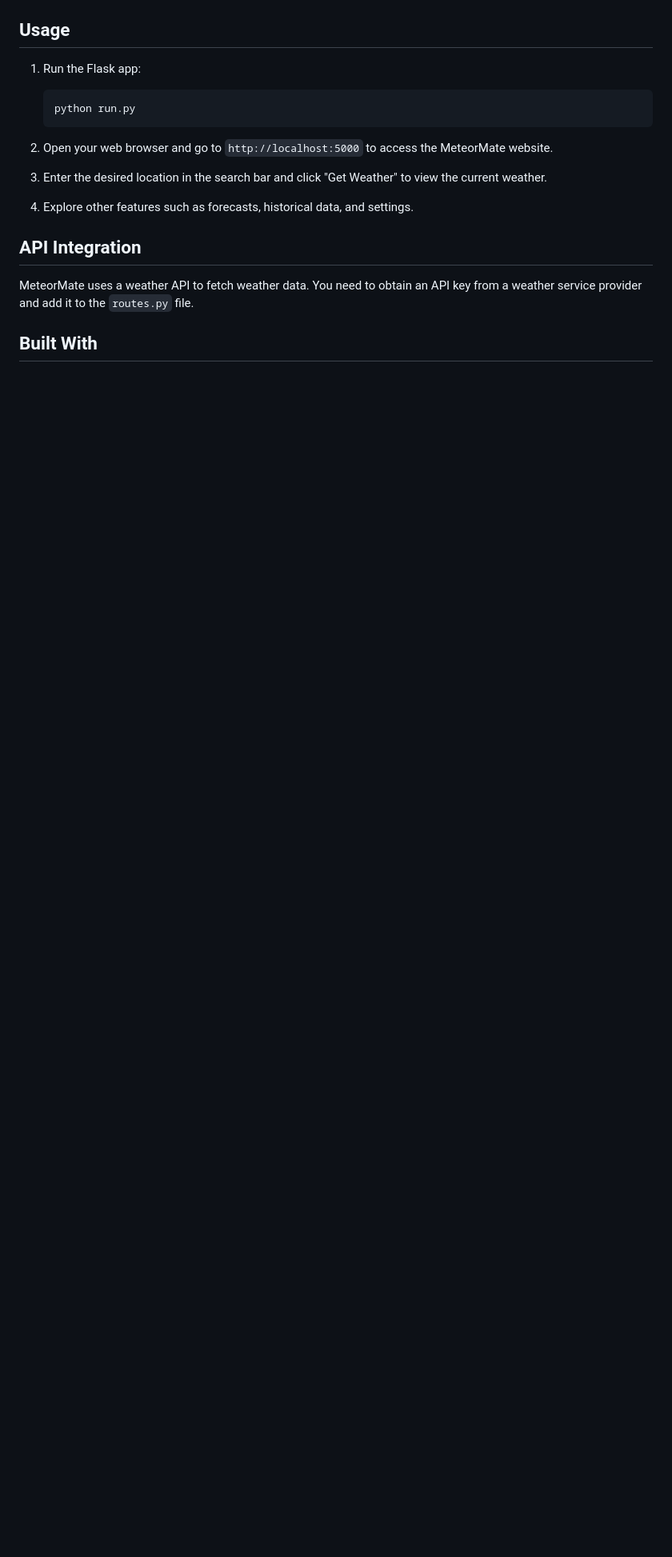
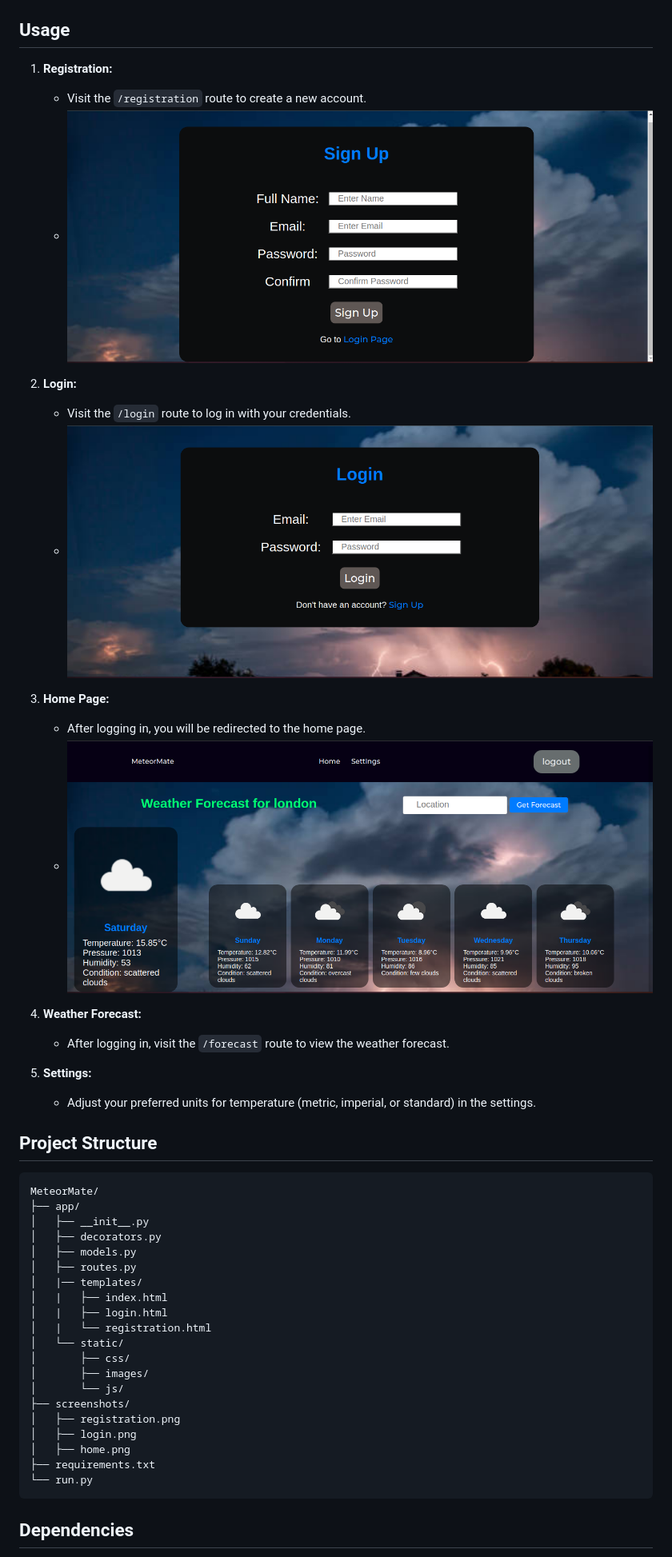
Before and after one commit to dawe014/MeteorMate, a Markdown page: README.md, the part around the change printed below. Shown: that part at 80% size. GitHub-like rendering; pictures changed too: screenshots/home.png (added), screenshots/login.png (added), screenshots/registration.png (added); blank space fills up the shorter version.

````diff
--- a/README.md
+++ b/README.md
@@ -31,21 +87,48 @@ MeteorMate is a simple weather website built using Flask, a lightweight web fram
 
 ## Usage
 
-1. Run the Flask app:
+1. **Registration:**
+   - Visit the `/registration` route to create a new account.
+   - ![Registration Page](screenshots/registration.png)
 
-   ```bash
-   python run.py
-   ```
+2. **Login:**
+   - Visit the `/login` route to log in with your credentials.
+   - ![Login Page](screenshots/login.png)
 
-2. Open your web browser and go to `http://localhost:5000` to access the MeteorMate website.
+3. **Home Page:**
+   - After logging in, you will be redirected to the home page.
+   - ![Home Page](screenshots/home.png)
 
-3. Enter the desired location in the search bar and click "Get Weather" to view the current weather.
+4. **Weather Forecast:**
+   - After logging in, visit the `/forecast` route to view the weather forecast.
 
-4. Explore other features such as forecasts, historical data, and settings.
+5. **Settings:**
+   - Adjust your preferred units for temperature (metric, imperial, or standard) in the settings.
 
-## API Integration
+## Project Structure
 
-MeteorMate uses a weather API to fetch weather data. You need to obtain an API key from a weather service provider and add it to the `routes.py` file.
+```plaintext
+MeteorMate/
+├── app/
+│   ├── __init__.py
+│   ├── decorators.py
+│   ├── models.py
+│   ├── routes.py
+│   |── templates/
+│   |   ├── index.html
+│   |   ├── login.html
+│   |   └── registration.html
+│   └── static/
+│       ├── css/
+│       ├── images/
+│       └── js/
+├── screenshots/
+│   ├── registration.png
+│   ├── login.png
+│   ├── home.png
+├── requirements.txt
+└── run.py
+```
 
-## Built With
+## Dependencies
 
````
Also changed, not shown: other parts of README.md (+92 -30 lines).
